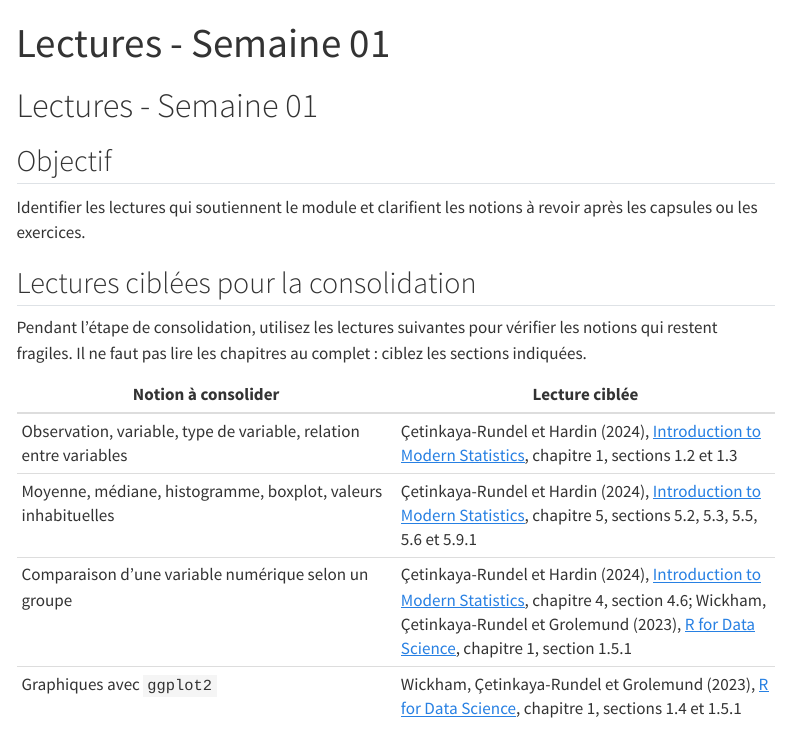
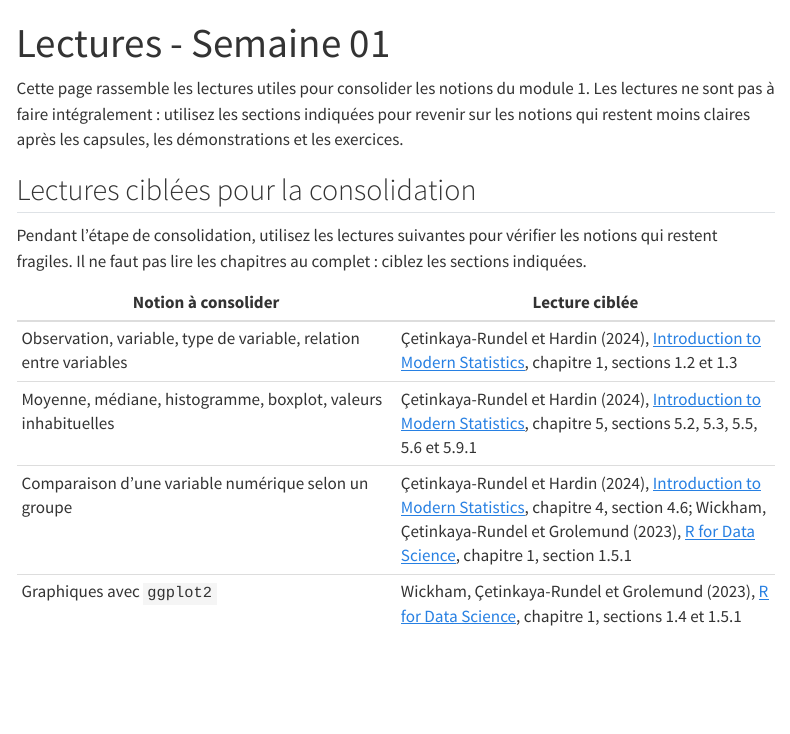
Before and after one commit to AurelienNicosiaULaval/MQT-2101, a Quarto document (modules/semaine-01-introduction/lectures.qmd): the page in a window 1100 px wide, from its top. Rendered offline with R 4.5, knitr and Pandoc in place of Quarto, with nearby package versions; menus at the side of the page are left out.

Commit message:
Corriger page lectures module 1

```diff
--- a/modules/semaine-01-introduction/lectures.qmd
+++ b/modules/semaine-01-introduction/lectures.qmd
@@ -5,11 +5,10 @@ format:
     embed-resources: true
 ---
 
-# Lectures - Semaine 01
-
-## Objectif
-
-Identifier les lectures qui soutiennent le module et clarifient les notions à revoir après les capsules ou les exercices.
+Cette page rassemble les lectures utiles pour consolider les notions du module
+1. Les lectures ne sont pas à faire intégralement : utilisez les sections
+indiquées pour revenir sur les notions qui restent moins claires après les
+capsules, les démonstrations et les exercices.
 
 ## Lectures ciblées pour la consolidation
 
```
Also changed, not shown: docs/search.json, 1 other file.
